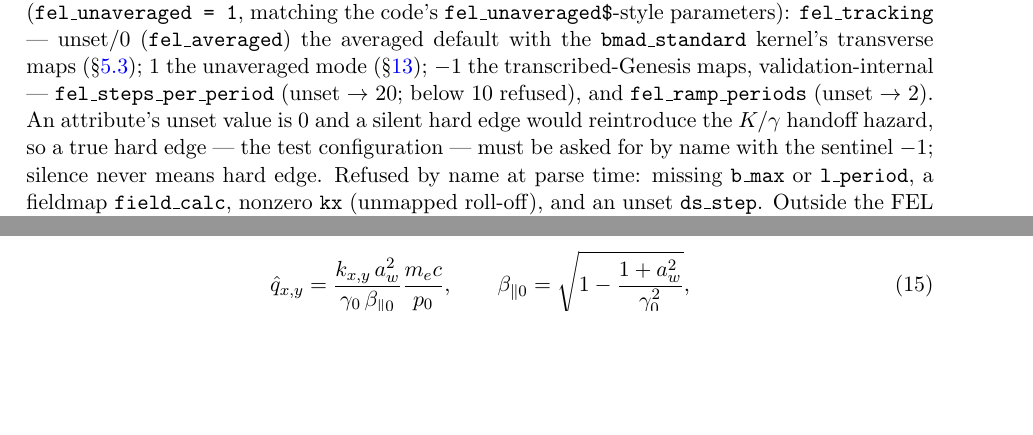
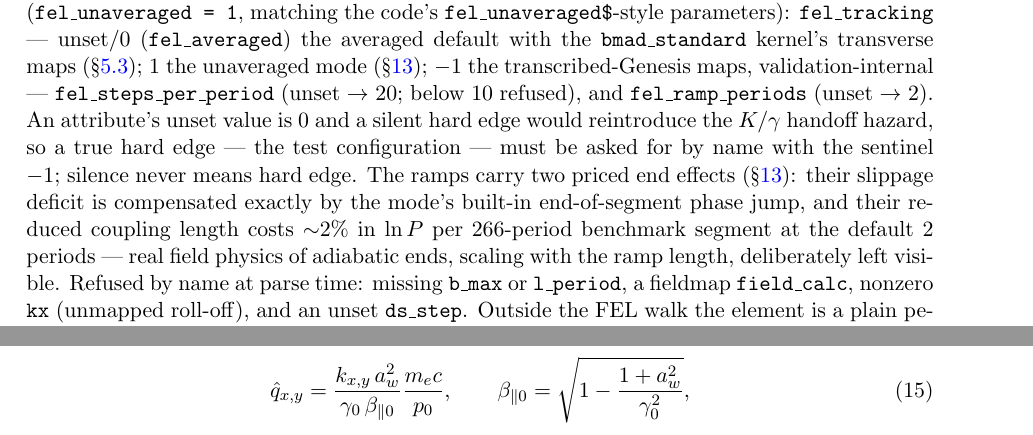
Before and after one commit to ChristopherMayes/lucifer, a LaTeX document (lucifer/doc/fel-physics.tex): two parts of pages 3 and 4 of 13 before the commit and two parts of pages 3 and 5 of 13 after it, joined at a grey line, cut so that both start at the same text, the shorter picture padded with empty space. Compiled offline with pdfLaTeX.

Commit message:
Compensate unaveraged ramp slippage at handoffs.
An electron under a ramped quiver lags the wave less than the contracted
hard-edge element would have it, by (aw^2/2 gamma^2) INT(1-g^2) ds per
end. That is 3.3 rad of optical phase per 2-period ramp end at the
benchmark parameters. Uncompensated, every segment after the first
received a pre-bunched beam with its bunching-to-field phase rotated by
that much mod 2pi, and the gain walked segment to segment. The measured
per-segment ln-power deviations were {0.0000, +0.08, +0.005, +0.02,
+0.01, +0.13} against the averaged mode, and the first segment's exact
zero (nothing bunched yet) was the fingerprint. The long-noted theta
residual in tier1_unavg, median 6.6 rad, was this: two ends at 3.29 rad
each.

The compensation is one discrete phase jump per segment end
(unavg_ramp_phase_jump), applied at the handoffs where the envelope is
exactly zero and nothing couples. For the sin^2 envelope INT(1-g^2) is
(5/8) l_ramp per end. Measured: the exit bunching-phase residual against
the averaged mode collapses from 3.3 rad per end to 6 mrad, and
tier1_unavg's theta median from 6.6 rad to 6.4e-2. Compensating
continuously inside the tau ODE was tried and rejected by measurement,
since it detunes the live interaction inside the ramp (-0.9% gain on the
first segment, doubling with ramp length).

What remains is real physics, priced and left visible: the ramps'
reduced coupling length costs about 2% in ln power per 266-period
segment at the default 2 periods. The field really is weaker there. The
slippage jump is legitimate only because the phase ledger is seam
bookkeeping, not local dynamics.

Validated: all 11 tiers pass, all check sections pass, regression 52
passed, 3 skipped, both trees.

Co-Authored-By: Claude Fable 5 <noreply@anthropic.com>

```diff
--- a/lucifer/doc/fel-physics.tex
+++ b/lucifer/doc/fel-physics.tex
@@ -148,7 +148,12 @@ validation-internal --- \code{fel\_steps\_per\_period} (unset $\to$ 20; below 10
 refused), and \code{fel\_ramp\_periods} (unset $\to$ 2). An attribute's unset value
 is 0 and a silent hard edge would reintroduce the $K/\gamma$ handoff hazard, so a
 true hard edge --- the test configuration --- must be asked for by name with the
-sentinel $-1$; silence never means hard edge. Refused by name at parse time: missing \code{b\_max} or \code{l\_period}, a
+sentinel $-1$; silence never means hard edge. The ramps carry two priced end
+effects (\S\ref{sec:unaveraged}): their slippage deficit is compensated exactly by
+the mode's built-in end-of-segment phase jump, and their reduced coupling length
+costs $\sim$2\% in $\ln P$ per 266-period benchmark segment at the default 2
+periods --- real field physics of adiabatic ends, scaling with the ramp length,
+deliberately left visible. Refused by name at parse time: missing \code{b\_max} or \code{l\_period}, a
 fieldmap \code{field\_calc}, nonzero \code{kx} (unmapped roll-off), and an unset
 \code{ds\_step}. Outside the FEL walk the element is a plain periodic wiggler: the
 \code{track1\_custom} and \code{make\_mat6\_custom} hooks delegate to
```
Also changed, not shown: 1 other file.
